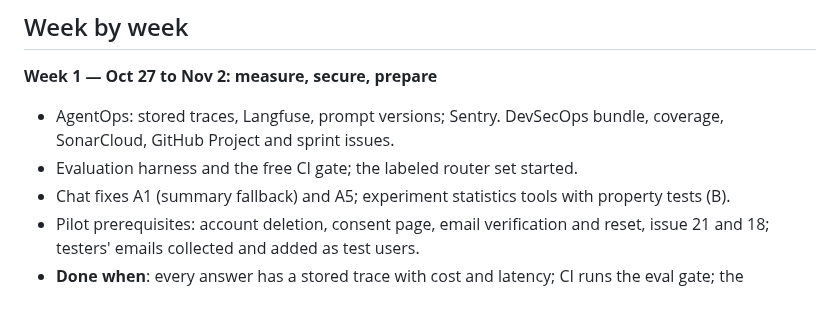
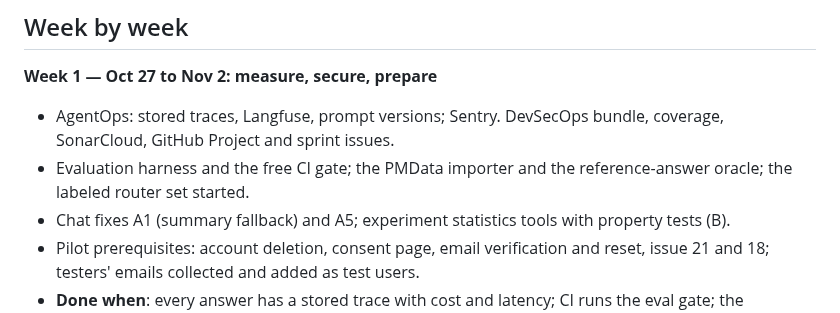
Before and after one commit to assi09/503P_Project, a Markdown page: docs/plan.md, the part around one of its changes. Rendered like a GitHub page.

```diff
--- a/docs/plan.md
+++ b/docs/plan.md
@@ -209,7 +254,8 @@ poster if the instructor asks for one (the pitch poster updated with results).
 **Week 1 — Oct 27 to Nov 2: measure, secure, prepare**
 - AgentOps: stored traces, Langfuse, prompt versions; Sentry. DevSecOps bundle, coverage,
   SonarCloud, GitHub Project and sprint issues.
-- Evaluation harness and the free CI gate; the labeled router set started.
+- Evaluation harness and the free CI gate; the PMData importer and the reference-answer oracle;
+  the labeled router set started.
 - Chat fixes A1 (summary fallback) and A5; experiment statistics tools with property tests (B).
 - Pilot prerequisites: account deletion, consent page, email verification and reset, issue 21 and
   18; testers' emails collected and added as test users.
```
Also changed, not shown: other parts of docs/plan.md (+58 -13 lines).
